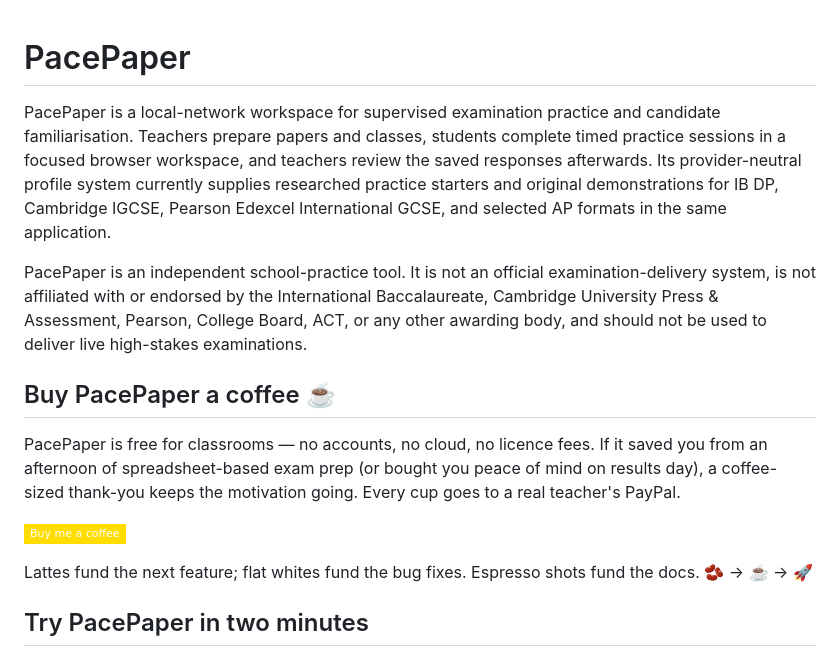
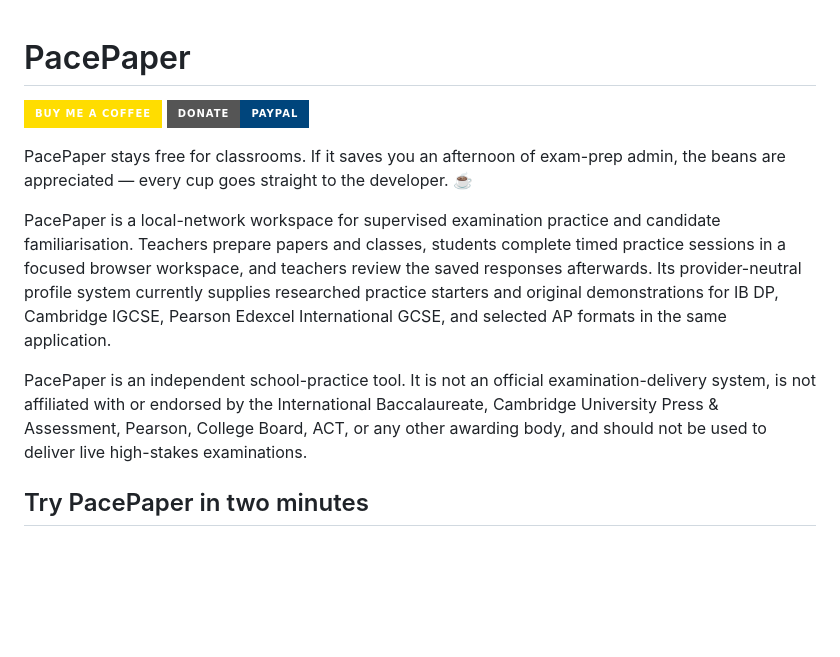
Before and after one commit to GowangInc/PacePaper, a Markdown page: README.md, the part around the change. Rendered like a GitHub page; badges without logos; blank space fills up the shorter version.

Commit message:
Top donate buttons: PayPal (nicholasjgowan) + Buy Me a Coffee (gowanginc)

```diff
--- a/README.md
+++ b/README.md
@@ -1,16 +1,12 @@
 # PacePaper
+
+[![Buy me a coffee](https://img.shields.io/badge/Buy%20me%20a%20coffee-FFDD00?style=for-the-badge&logo=buymeacoffee&logoColor=black)](https://buymeacoffee.com/gowanginc) [![Donate via PayPal](https://img.shields.io/badge/Donate-PayPal-00457C?style=for-the-badge&logo=paypal&logoColor=white)](https://www.paypal.com/cgi-bin/webscr?cmd=_donations&business=nicholasjgowan%40gmail.com&currency_code=USD&item_name=Support%20PacePaper&no_shipping=1)
+
+PacePaper stays free for classrooms. If it saves you an afternoon of exam-prep admin, the beans are appreciated — every cup goes straight to the developer. ☕
 
 PacePaper is a local-network workspace for supervised examination practice and candidate familiarisation. Teachers prepare papers and classes, students complete timed practice sessions in a focused browser workspace, and teachers review the saved responses afterwards. Its provider-neutral profile system currently supplies researched practice starters and original demonstrations for IB DP, Cambridge IGCSE, Pearson Edexcel International GCSE, and selected AP formats in the same application.
 
 PacePaper is an independent school-practice tool. It is not an official examination-delivery system, is not affiliated with or endorsed by the International Baccalaureate, Cambridge University Press & Assessment, Pearson, College Board, ACT, or any other awarding body, and should not be used to deliver live high-stakes examinations.
-
-## Buy PacePaper a coffee ☕
-
-PacePaper is free for classrooms — no accounts, no cloud, no licence fees. If it saved you from an afternoon of spreadsheet-based exam prep (or bought you peace of mind on results day), a coffee-sized thank-you keeps the motivation going. Every cup goes to a real teacher's PayPal.
-
-[![Buy me a coffee](https://img.shields.io/badge/Buy%20me%20a%20coffee-FFDD00?style=flat-square&logo=paypal&logoColor=003087&labelColor=ffffff&color=FFDD00)](https://www.paypal.com/cgi-bin/webscr?cmd=_donations&business=bjmoney%40gmail.com&currency_code=USD&item_name=Support%20PacePaper&no_shipping=1)
-
-Lattes fund the next feature; flat whites fund the bug fixes. Espresso shots fund the docs. 🫘 → ☕ → 🚀
 
 ## Try PacePaper in two minutes
 
```
